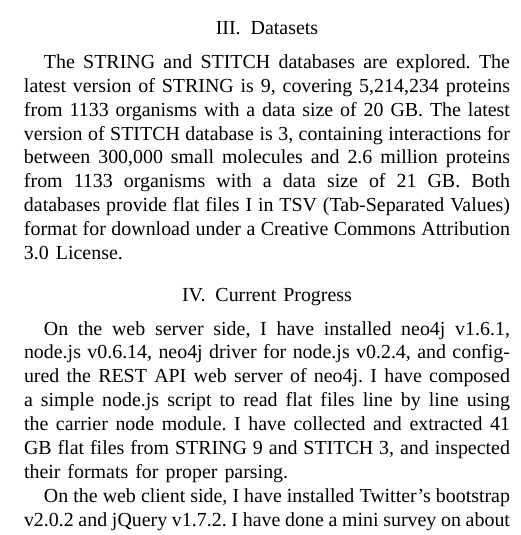
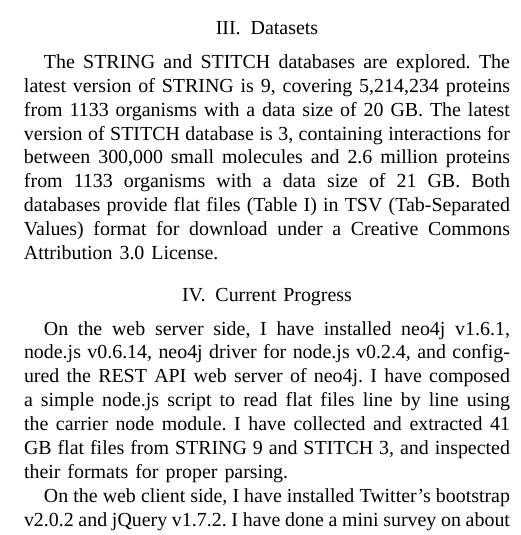
Before and after one commit to HongjianLi/tex, a LaTeX paper (ichem/ichem.tex): part of one column of page 2 of 3, cut so that both start at the same text. Compiled offline with XeLaTeX; a missing font is replaced by an installed copy or a similar font.

Commit message:
Added (Table I) annotation.

```diff
--- a/ichem/ichem.tex
+++ b/ichem/ichem.tex
@@ -62,7 +62,7 @@ I am motivated by the desire to overcome the limitations mentioned above and thu
 
 \section{Datasets}
 
-The STRING and STITCH databases are explored. The latest version of STRING is 9, covering 5,214,234 proteins from 1133 organisms with a data size of 20 GB. The latest version of STITCH database is 3, containing interactions for between 300,000 small molecules and 2.6 million proteins from 1133 organisms with a data size of 21 GB. Both databases provide flat files \ref{tab:datasets} in TSV (Tab-Separated Values) format for download under a Creative Commons Attribution 3.0 License.
+The STRING and STITCH databases are explored. The latest version of STRING is 9, covering 5,214,234 proteins from 1133 organisms with a data size of 20 GB. The latest version of STITCH database is 3, containing interactions for between 300,000 small molecules and 2.6 million proteins from 1133 organisms with a data size of 21 GB. Both databases provide flat files (Table \ref{tab:datasets}) in TSV (Tab-Separated Values) format for download under a Creative Commons Attribution 3.0 License.
 
 \begin{table*}
 \centering
```
